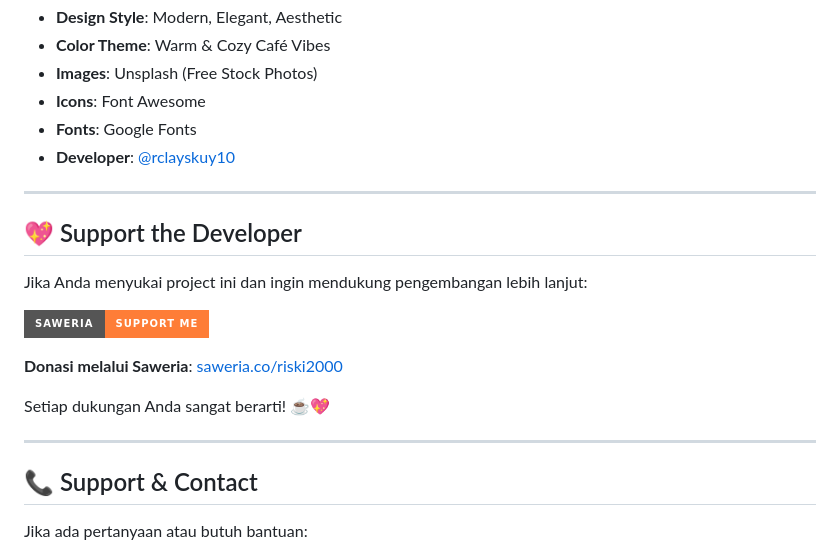
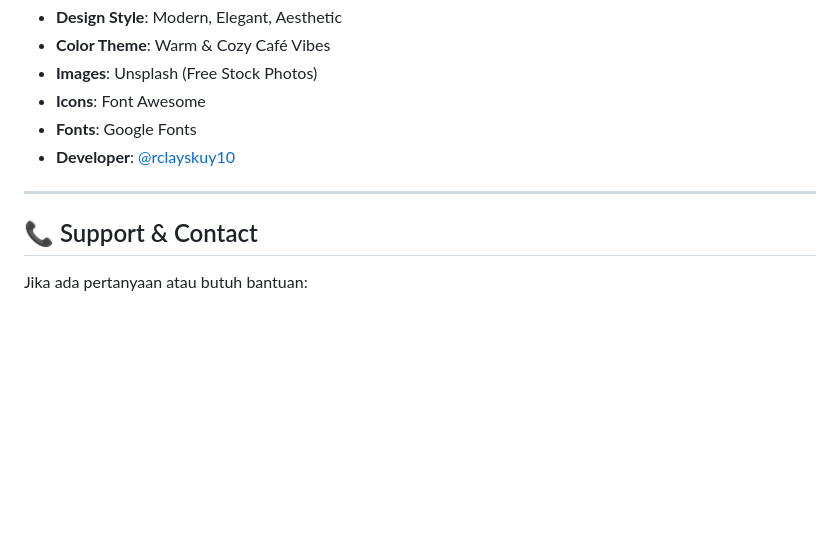
Before and after one commit to rclayskuy10/Company-Profile-Cafe-BangKi, a Markdown page: README.md, the part around the change. Drawn GitHub-style; badges without logos; blank space fills up the shorter version.

Commit message:
Remove duplicate support section, keep only at top

```diff
--- a/README.md
+++ b/README.md
@@ -396,18 +396,6 @@ Anda bebas menggunakannya untuk project apapun.
 
 ---
 
-## 💖 Support the Developer
-
-Jika Anda menyukai project ini dan ingin mendukung pengembangan lebih lanjut:
-
-[![Saweria](https://img.shields.io/badge/Saweria-Support%20Me-orange?style=for-the-badge&logo=ko-fi&logoColor=white)](https://saweria.co/riski2000)
-
-**Donasi melalui Saweria**: [saweria.co/riski2000](https://saweria.co/riski2000)
-
-Setiap dukungan Anda sangat berarti! ☕💖
-
----
-
 ## 📞 Support & Contact
 
 Jika ada pertanyaan atau butuh bantuan:
```
